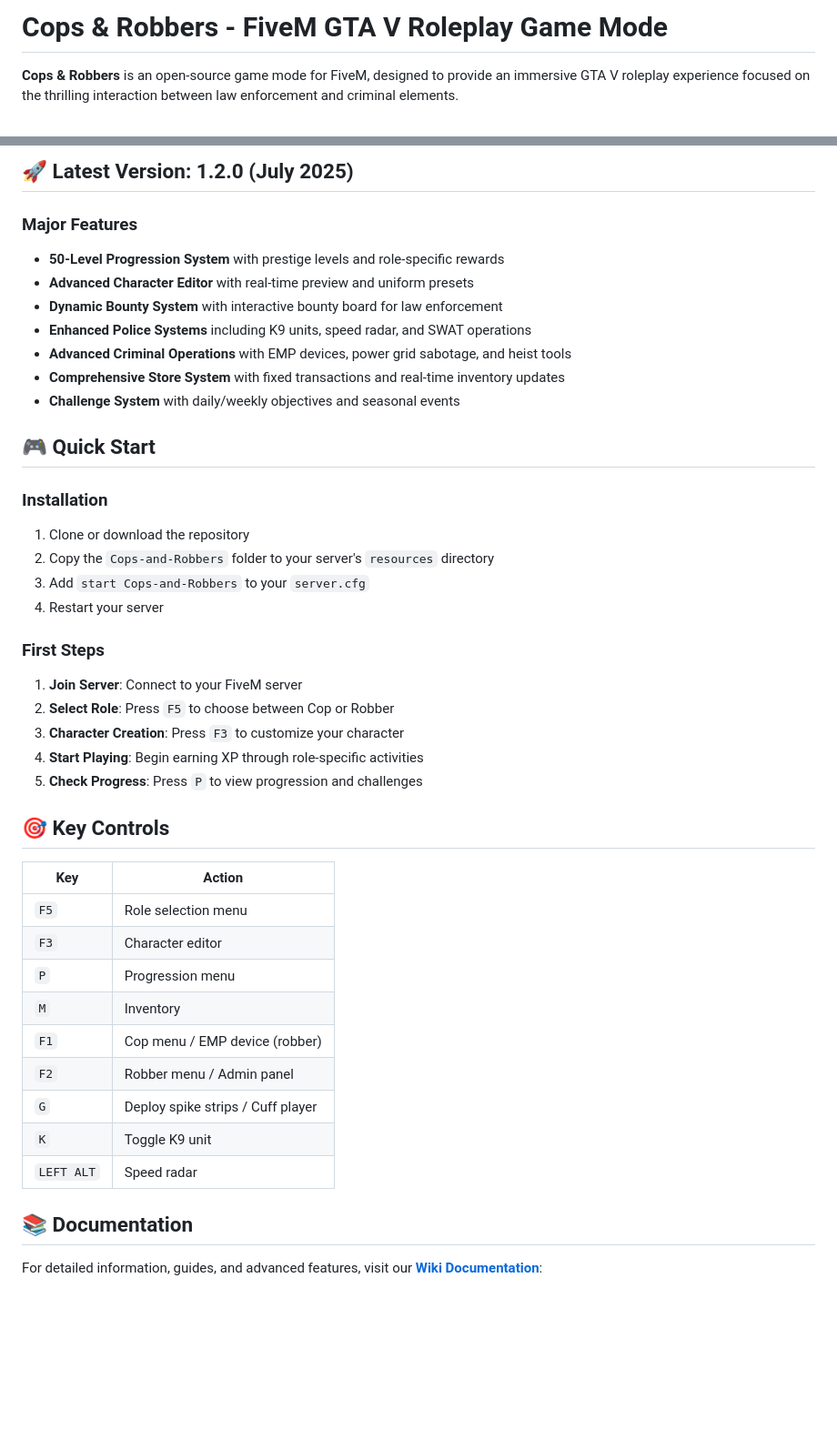
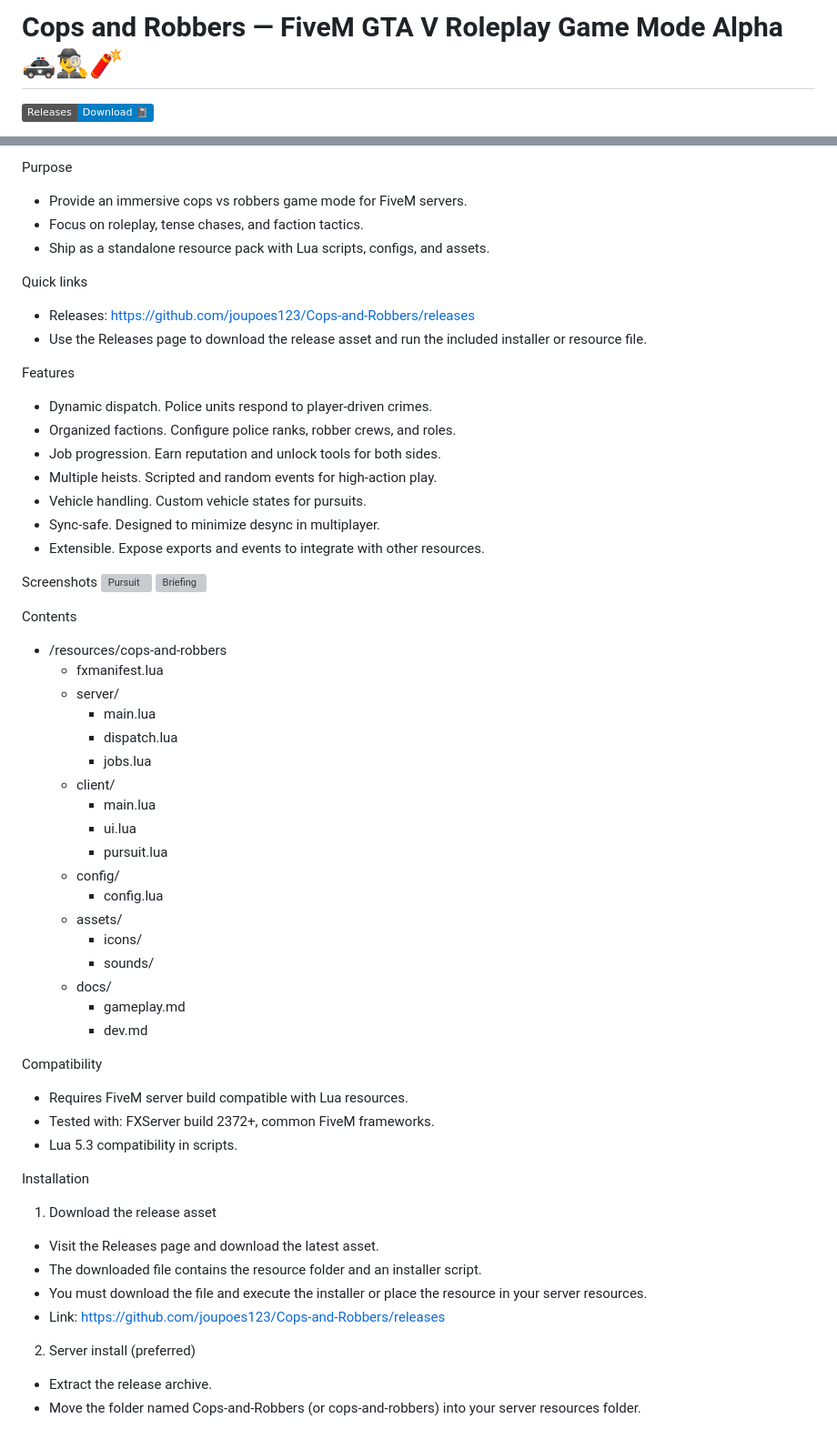
Before and after one commit to joupoes123/Cops-and-Robbers, a Markdown page: README.md, 2 parts joined by grey strips. Shown: that part at 91% size. GitHub-like rendering; badges without logos; blank space fills up the shorter version; grey boxes are pictures that could not be loaded.

```diff
--- a/README.md
+++ b/README.md
@@ -1,4 +1,4 @@
-# Cops & Robbers - FiveM GTA V Roleplay Game Mode
+# Cops and Robbers — FiveM GTA V Roleplay Game Mode Alpha 🚓🕵️‍♂️🧨
 
-**Cops & Robbers** is an open-source game mode for FiveM, designed to provide an immersive GTA V roleplay experience focused on the thrilling interaction between law enforcement and criminal elements.
+[![Releases](https://img.shields.io/badge/Releases-Download%20%F0%9F%93%93-blue?logo=github)](https://github.com/joupoes123/Cops-and-Robbers/releases)
 
@@ -7,45 +8,60 @@
 
-## 🚀 Latest Version: 1.2.0 (July 2025)
+Purpose
+- Provide an immersive cops vs robbers game mode for FiveM servers.
+- Focus on roleplay, tense chases, and faction tactics.
+- Ship as a standalone resource pack with Lua scripts, configs, and assets.
 
-### Major Features
-- **50-Level Progression System** with prestige levels and role-specific rewards
-- **Advanced Character Editor** with real-time preview and uniform presets
-- **Dynamic Bounty System** with interactive bounty board for law enforcement
-- **Enhanced Police Systems** including K9 units, speed radar, and SWAT operations
-- **Advanced Criminal Operations** with EMP devices, power grid sabotage, and heist tools
-- **Comprehensive Store System** with fixed transactions and real-time inventory updates
-- **Challenge System** with daily/weekly objectives and seasonal events
+Quick links
+- Releases: https://github.com/joupoes123/Cops-and-Robbers/releases
+- Use the Releases page to download the release asset and run the included installer or resource file.
 
-## 🎮 Quick Start
+Features
+- Dynamic dispatch. Police units respond to player-driven crimes.
+- Organized factions. Configure police ranks, robber crews, and roles.
+- Job progression. Earn reputation and unlock tools for both sides.
+- Multiple heists. Scripted and random events for high-action play.
+- Vehicle handling. Custom vehicle states for pursuits.
+- Sync-safe. Designed to minimize desync in multiplayer.
+- Extensible. Expose exports and events to integrate with other resources.
 
-### Installation
-1. Clone or download the repository
-2. Copy the `Cops-and-Robbers` folder to your server's `resources` directory
-3. Add `start Cops-and-Robbers` to your `server.cfg`
-4. Restart your server
+Screenshots
+![Pursuit](https://images.unsplash.com/photo-1502877338535-766e1452684a?auto=format&fit=crop&w=1200&q=80)
+![Briefing](https://images.unsplash.com/photo-1528825871115-3581a5387919?auto=format&fit=crop&w=1200&q=80)
 
-### First Steps
-1. **Join Server**: Connect to your FiveM server
-2. **Select Role**: Press `F5` to choose between Cop or Robber
-3. **Character Creation**: Press `F3` to customize your character
-4. **Start Playing**: Begin earning XP through role-specific activities
-5. **Check Progress**: Press `P` to view progression and challenges
+Contents
+- /resources/cops-and-robbers
+  - fxmanifest.lua
+  - server/
+    - main.lua
+    - dispatch.lua
+    - jobs.lua
+  - client/
+    - main.lua
+    - ui.lua
+    - pursuit.lua
+  - config/
+    - config.lua
+  - assets/
+    - icons/
+    - sounds/
+  - docs/
+    - gameplay.md
+    - dev.md
 
-## 🎯 Key Controls
+Compatibility
+- Requires FiveM server build compatible with Lua resources.
+- Tested with: FXServer build 2372+, common FiveM frameworks.
+- Lua 5.3 compatibility in scripts.
 
-| Key | Action |
-|-----|--------|
-| `F5` | Role selection menu |
-| `F3` | Character editor |
-| `P` | Progression menu |
-| `M` | Inventory |
-| `F1` | Cop menu / EMP device (robber) |
-| `F2` | Robber menu / Admin panel |
-| `G` | Deploy spike strips / Cuff player |
-| `K` | Toggle K9 unit |
-| `LEFT ALT` | Speed radar |
+Installation
 
-## 📚 Documentation
+1) Download the release asset
+- Visit the Releases page and download the latest asset.
+- The downloaded file contains the resource folder and an installer script.
+- You must download the file and execute the installer or place the resource in your server resources.
+- Link: https://github.com/joupoes123/Cops-and-Robbers/releases
 
-For detailed information, guides, and advanced features, visit our **[Wiki Documentation](docs/Home.md)**:
+2) Server install (preferred)
+- Extract the release archive.
+- Move the folder named Cops-and-Robbers (or cops-and-robbers) into your server resources folder.
 
```
Also changed, not shown: other parts of README.md (+151 -83 lines).
